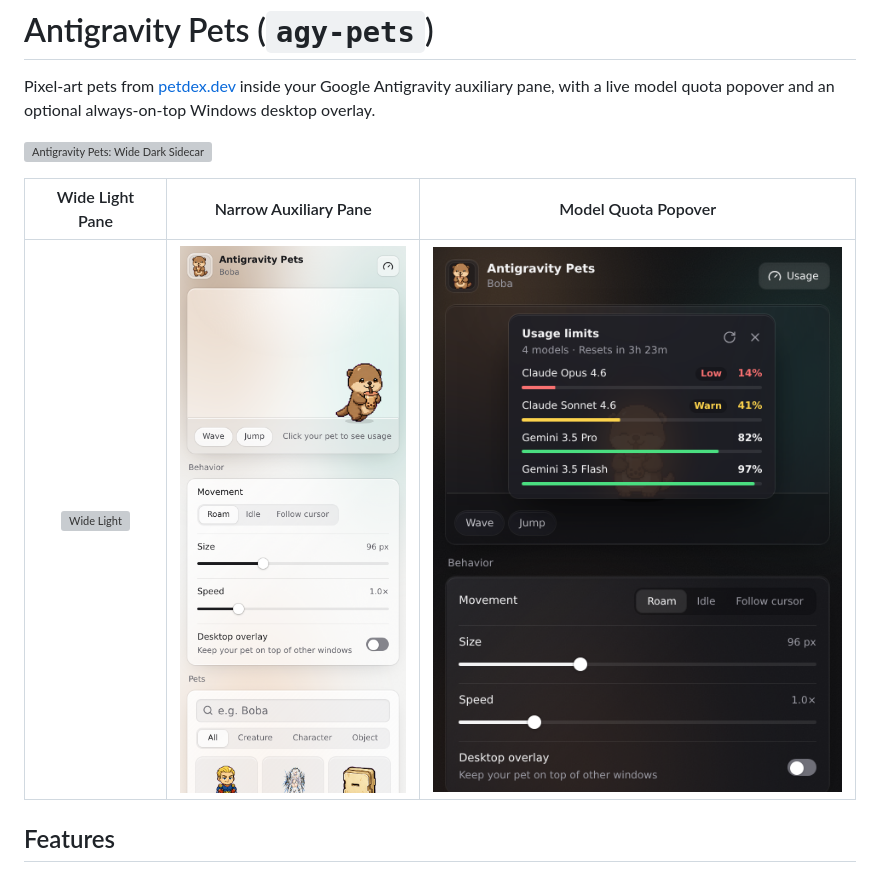
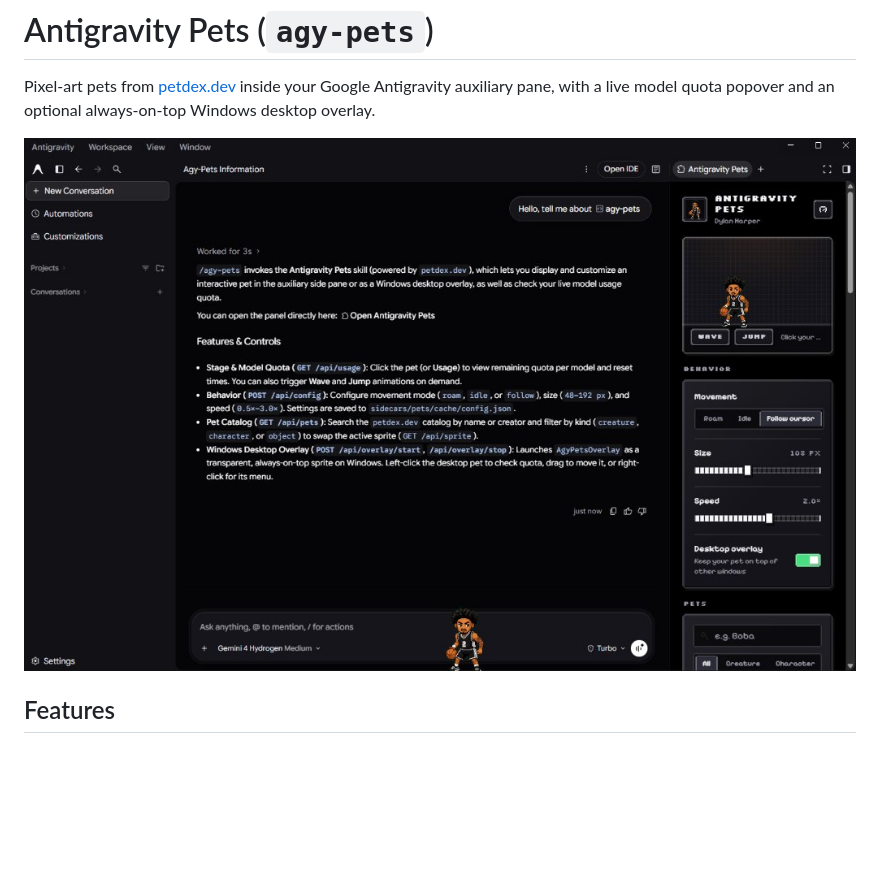
Before and after one commit to hongyaok/agy-pets, a Markdown page: README.md, the part around the change. Rendered like a GitHub page; pictures changed too: assets/preview.jpg (added), assets/sidecar-narrow-light.png (deleted), assets/sidecar-usage-dark.png (deleted); blank space fills up the shorter version; grey boxes are pictures that could not be loaded.

Commit message:
Pixelated UI redesign, pure black background, overlay lifecycle fix, and updated README screenshot

```diff
--- a/README.md
+++ b/README.md
@@ -2,11 +2,7 @@
 
 Pixel-art pets from [petdex.dev](https://petdex.dev) inside your Google Antigravity auxiliary pane, with a live model quota popover and an optional always-on-top Windows desktop overlay.
 
-![Antigravity Pets: Wide Dark Sidecar](assets/sidecar-wide-dark.png)
-
-| Wide Light Pane | Narrow Auxiliary Pane | Model Quota Popover |
-| :---: | :---: | :---: |
-| ![Wide Light](assets/sidecar-wide-light.png) | ![Narrow Light](assets/sidecar-narrow-light.png) | ![Usage Dark](assets/sidecar-usage-dark.png) |
+![Antigravity Pets](assets/preview.jpg)
 
 ## Features
 
```
Also changed, not shown: 13 other files.
